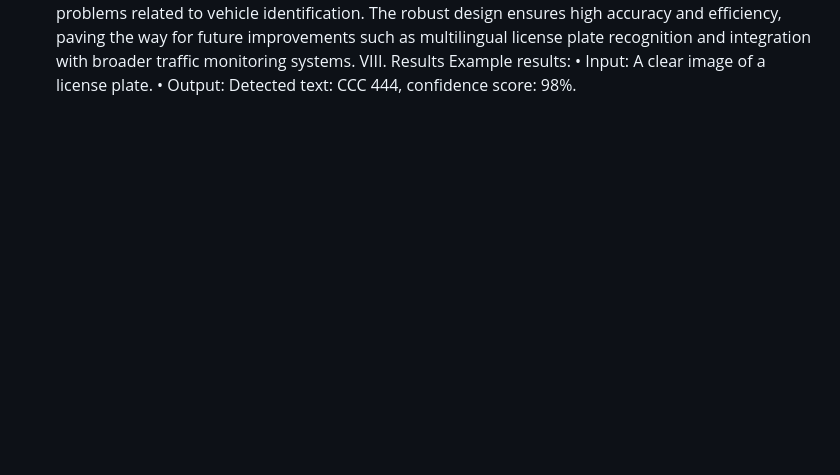
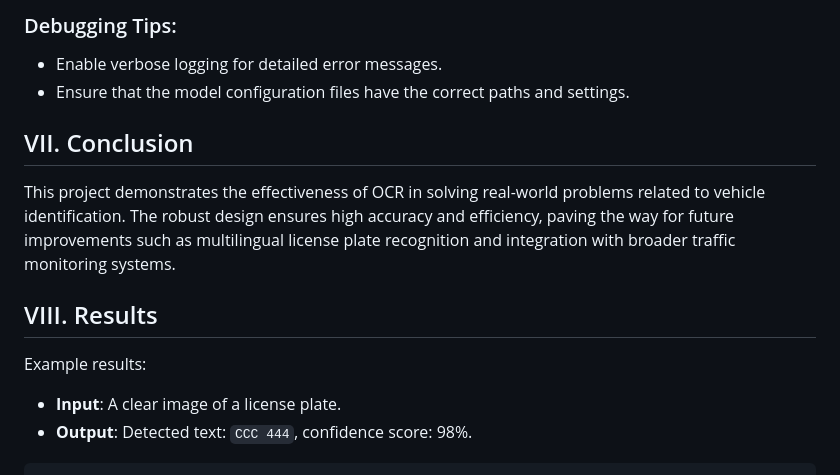
Before and after one commit to akshayayenka/License-Plate-Extraction-using-OCR, a Markdown page: README.md, the part around the change printed below. Drawn GitHub-style; blank space fills up the shorter version.

````diff
--- a/README.md
+++ b/README.md
@@ -56,5 +81,14 @@ VII. Conclusion
+### Debugging Tips:
+- Enable verbose logging for detailed error messages.
+- Ensure that the model configuration files have the correct paths and settings.
+
+## VII. Conclusion
 This project demonstrates the effectiveness of OCR in solving real-world problems related to vehicle identification. The robust design ensures high accuracy and efficiency, paving the way for future improvements such as multilingual license plate recognition and integration with broader traffic monitoring systems.
-VIII. Results
+
+## VIII. Results
+
 Example results:
-•	Input: A clear image of a license plate.
-•	Output: Detected text: CCC 444, confidence score: 98%.
+
+- **Input**: A clear image of a license plate.
+- **Output**: Detected text: `CCC 444`, confidence score: 98%.
+```
````
Also changed, not shown: other parts of README.md (+70 -45 lines).
